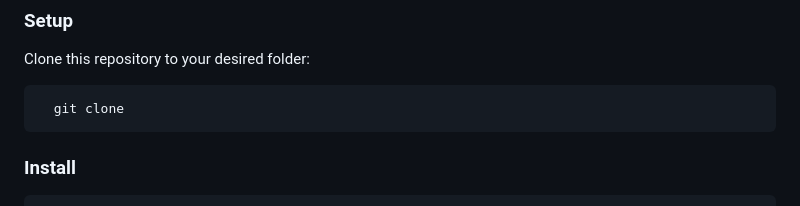
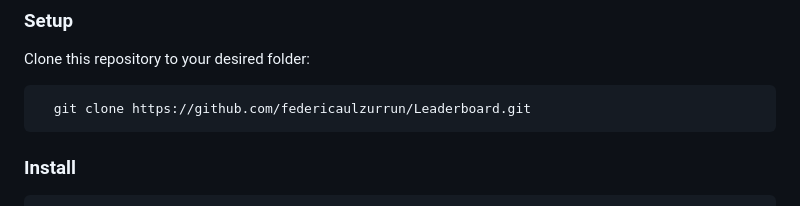
Before and after one commit to federicaulzurrun/Leaderboard, a Markdown page: README.md, the part around the change. GitHub-like rendering.

Commit message:
made changes to readme.file

````diff
--- a/README.md
+++ b/README.md
@@ -70,7 +70,7 @@ In order to run this project you need:
 Clone this repository to your desired folder:
 
 ```sh
-  git clone
+  git clone https://github.com/federicaulzurrun/Leaderboard.git
 ```
 
 ### Install
````
